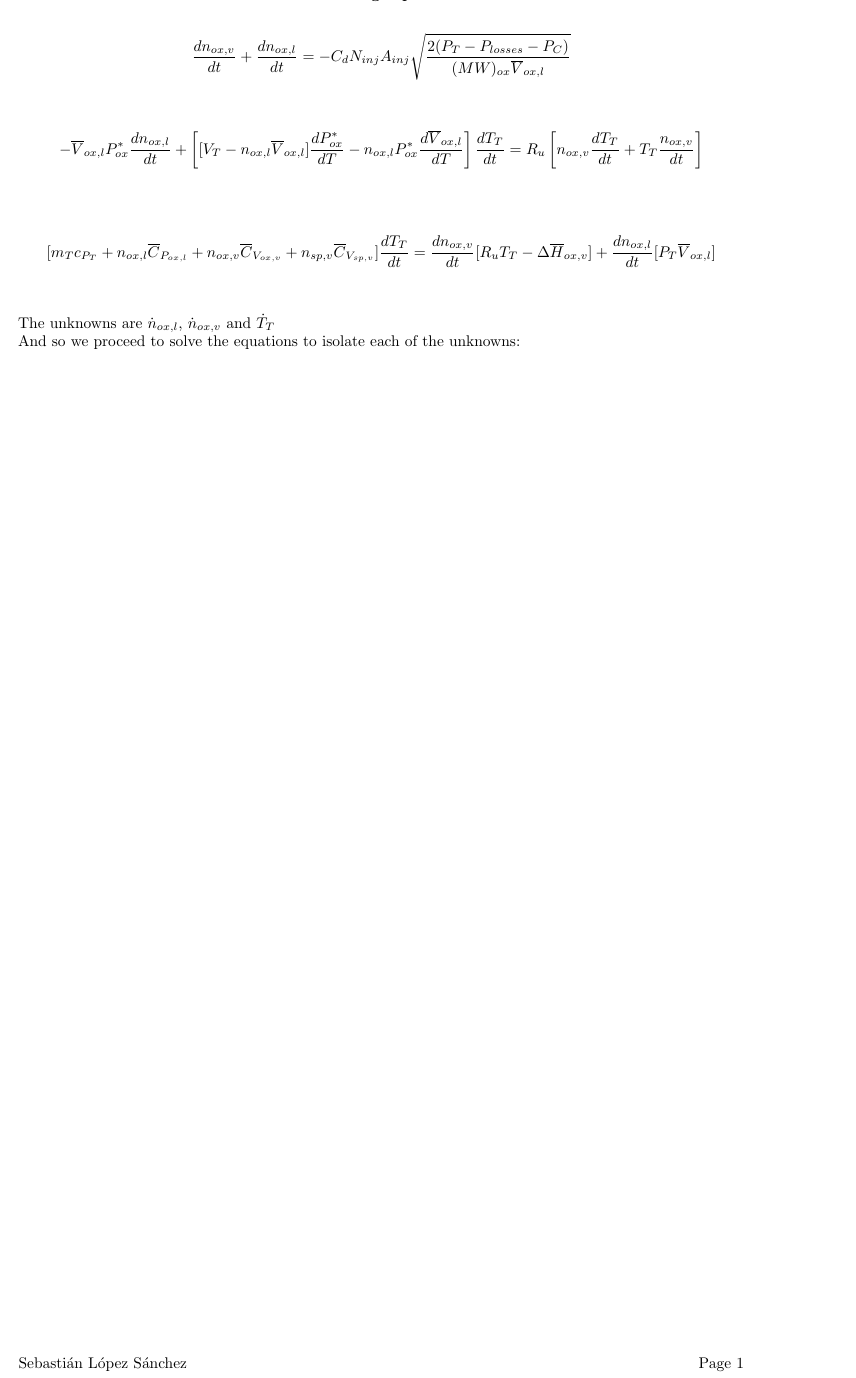
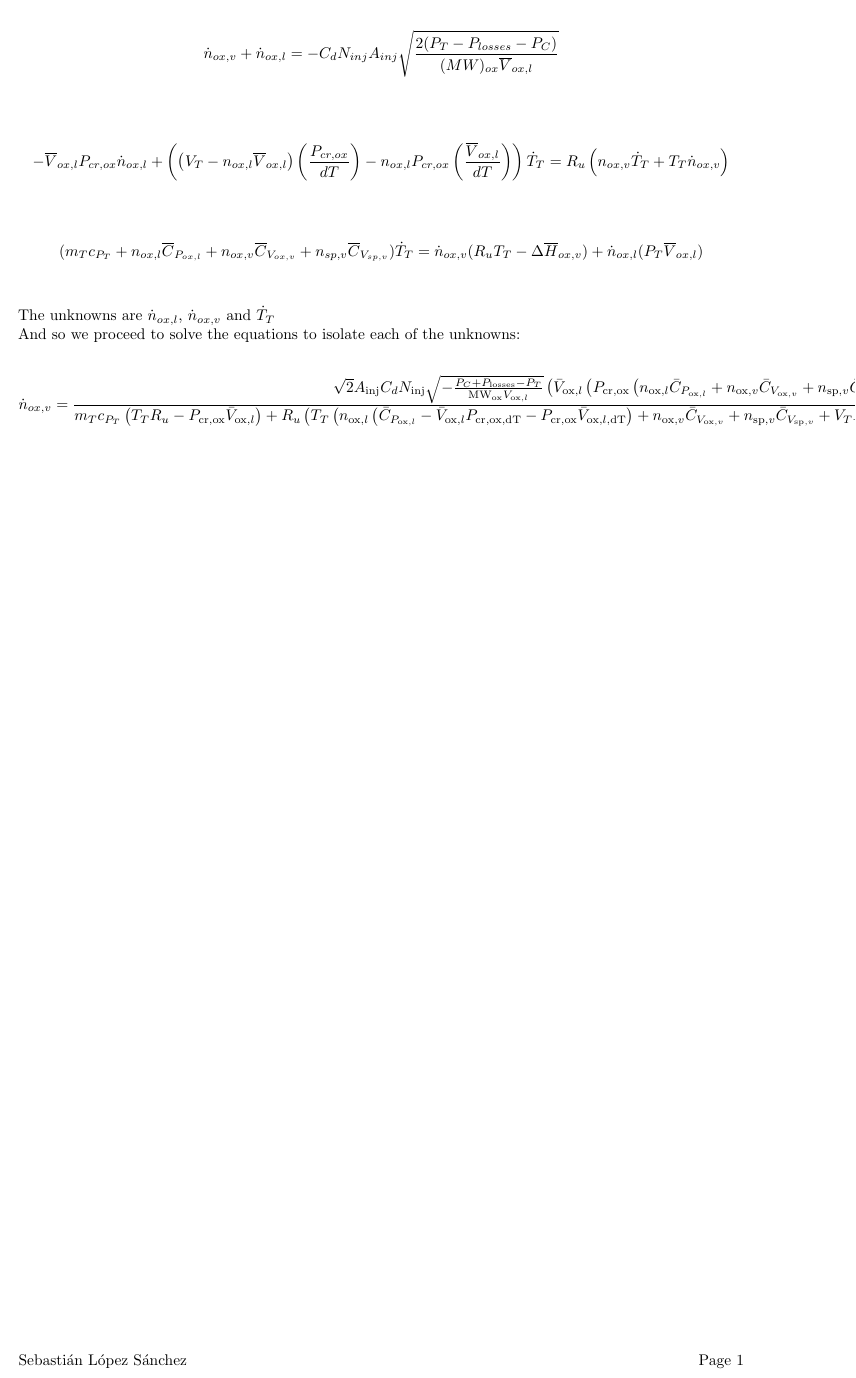
Before and after one commit to sebastian9/Hybrid-Rocket-Propulsion-Code, a LaTeX CV (HRPC/Latex/CV1.tex): part of the page, cut so that both start at the same text. Compiled offline with pdfLaTeX; a LaTeX package or settings file that is missing is left out.

Commit message:
Trying to solve CV1

```diff
--- a/HRPC/Latex/CV1.tex
+++ b/HRPC/Latex/CV1.tex
@@ -27,21 +27,25 @@
 \end{center}
 
 \[
-	\frac{dn_{ox,v}}{dt} + \frac{dn_{ox,l}}{dt} = -C_{d}N_{inj}A_{inj}\sqrt{\frac{2(P_{T}-P_{losses}-P_{C})}{(MW)_{ox}\overline{V}_{ox,l}}}
+	\dot{n}_{ox,v} + \dot{n}_{ox,l} = -C_{d}N_{inj}A_{inj}\sqrt{\frac{2(P_{T}-P_{losses}-P_{C})}{(MW)_{ox}\overline{V}_{ox,l}}}
 \]\\
 
 \[
-	-\overline{V}_{ox,l} P^{*}_{ox} \frac{dn_{ox,l}}{dt} + \left[ [V_{T}-n_{ox,l}\overline{V}_{ox,l}] \frac{dP^{*}_{ox}}{dT} -n_{ox,l} P^{*}_{ox} \frac{d\overline{V}_{ox,l}}{dT} \right] \frac{dT_{T}}{dt} = R_{u} \left[ n_{ox,v} \frac{dT_{T}}{dt} + T_{T} \frac{n_{ox,v}}{dt} \right]
+	-\overline{V}_{ox,l} P_{cr,ox} \dot{n}_{ox,l} + \left( \left(V_{T}-n_{ox,l}\overline{V}_{ox,l}\right) \left( \frac{P_{cr,ox}}{dT} \right) -n_{ox,l} P_{cr,ox} \left( \frac{\overline{V}_{ox,l}}{dT} \right) \right) \dot{T}_{T} = R_{u} \left( n_{ox,v} \dot{T}_{T} + T_{T} \dot{n}_{ox,v} \right)
 \]\\
 
 \[
-	[m_{T}c_{P_{T}} + n_{ox,l}\overline{C}_{P_{ox,l}} + n_{ox,v}\overline{C}_{V_{ox,v}} + n_{sp,v}\overline{C}_{V_{sp,v}}]\frac{dT_{T}}{dt} = \frac{dn_{ox,v}}{dt} [R_{u}T_{T} - \Delta\overline{H}_{ox,v}] + \frac{dn_{ox,l}}{dt}[P_{T}\overline{V}_{ox,l}]
+	(m_{T}c_{P_{T}} + n_{ox,l}\overline{C}_{P_{ox,l}} + n_{ox,v}\overline{C}_{V_{ox,v}} + n_{sp,v}\overline{C}_{V_{sp,v}})\dot{T}_{T} = \dot{n}_{ox,v} (R_{u}T_{T} - \Delta\overline{H}_{ox,v}) + \dot{n}_{ox,l}(P_{T}\overline{V}_{ox,l})
 \]\\
 
 The unknowns are $\dot{n}_{ox,l}$, $\dot{n}_{ox,v}$ and $\dot{T}_{T}$
 
 And so we proceed to solve the equations to isolate each of the unknowns:
 
+\[
+	\dot{n}_{ox,v} = \frac{\sqrt{2} A_{\text{inj}} C_d N_{\text{inj}} \sqrt{-\frac{P_C+P_{\text{losses}}-P_T}{\text{MW}_{\text{ox}} \bar{V}_{\text{ox},l}}} \left(\bar{V}_{\text{ox},l} \left(P_{\text{cr},\text{ox}} \left(n_{\text{ox},l} \bar{C}_{P_{\text{ox},l}}+n_{\text{ox},v} \bar{C}_{V_{\text{ox},v}}+n_{\text{sp},v} \bar{C}_{V_{\text{sp},v}}+m_T c_{P_T}\right)-\Delta  n_{\text{ox},l} \bar{H}_{\text{ox},v} P_{\text{cr},\text{ox},\text{dT}}\right)+R_u \left(T_T \left(P_{\text{cr},\text{ox},\text{dT}} \left(n_{\text{ox},l} \bar{V}_{\text{ox},l}-V_T\right)+P_{\text{cr},\text{ox}} n_{\text{ox},l} \bar{V}_{\text{ox},l,\text{dT}}\right)-\Delta  n_{\text{ox},v} \bar{H}_{\text{ox},v}\right)-\Delta  P_{\text{cr},\text{ox}} n_{\text{ox},l} \bar{H}_{\text{ox},v} \bar{V}_{\text{ox},l,\text{dT}}+\Delta  V_T \bar{H}_{\text{ox},v} P_{\text{cr},\text{ox},\text{dT}}+T_T R_u^2 n_{\text{ox},v}\right)}{m_T c_{P_T} \left(T_T R_u-P_{\text{cr},\text{ox}} \bar{V}_{\text{ox},l}\right)+R_u \left(T_T \left(n_{\text{ox},l} \left(\bar{C}_{P_{\text{ox},l}}-\bar{V}_{\text{ox},l} P_{\text{cr},\text{ox},\text{dT}}-P_{\text{cr},\text{ox}} \bar{V}_{\text{ox},l,\text{dT}}\right)+n_{\text{ox},v} \bar{C}_{V_{\text{ox},v}}+n_{\text{sp},v} \bar{C}_{V_{\text{sp},v}}+V_T P_{\text{cr},\text{ox},\text{dT}}\right)+n_{\text{ox},v} \left(\Delta  \bar{H}_{\text{ox},v}+P_T \bar{V}_{\text{ox},l}\right)\right)+\bar{V}_{\text{ox},l} \left(P_{\text{cr},\text{ox},\text{dT}} \left(\Delta  n_{\text{ox},l} \bar{H}_{\text{ox},v}+P_T \left(n_{\text{ox},l} \bar{V}_{\text{ox},l}-V_T\right)\right)-P_{\text{cr},\text{ox}} \left(n_{\text{ox},l} \bar{C}_{P_{\text{ox},l}}+n_{\text{ox},v} \bar{C}_{V_{\text{ox},v}}+n_{\text{sp},v} \bar{C}_{V_{\text{sp},v}}\right)\right)+P_{\text{cr},\text{ox}} n_{\text{ox},l} \bar{V}_{\text{ox},l,\text{dT}} \left(\Delta  \bar{H}_{\text{ox},v}+P_T \bar{V}_{\text{ox},l}\right)-\Delta  V_T \bar{H}_{\text{ox},v} P_{\text{cr},\text{ox},\text{dT}}-T_T R_u^2 n_{\text{ox},v}}
+\]\\
+
 
 
 \end{document}
```
Also changed, not shown: HRPC/Latex/CV1.pdf, 1 other file.
